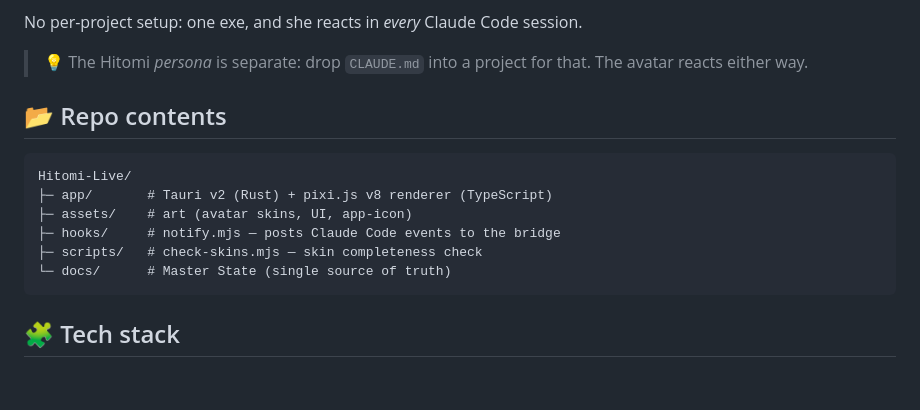
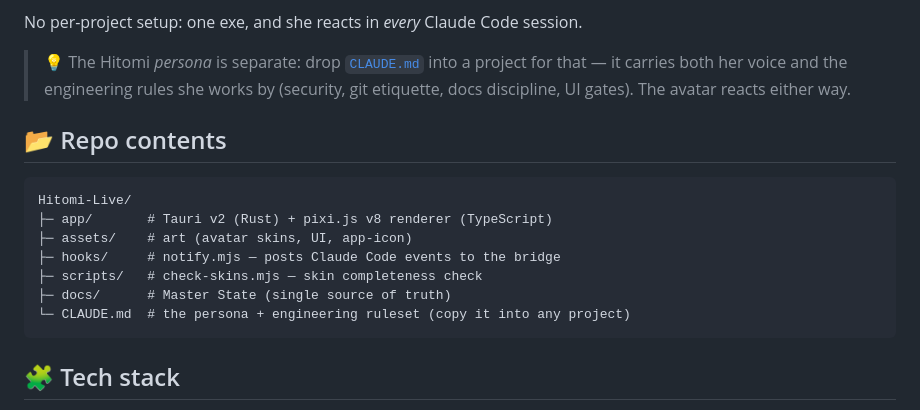
Before and after one commit to moncrath/Hitomi-Live, a Markdown page: README.md, the part around the change. GitHub-like rendering; blank space fills up the shorter version.

````diff
--- a/README.md
+++ b/README.md
@@ -91,7 +91,9 @@ The hook only **relays the event name** (strict validation, never executes anyth
 
 No per-project setup: one exe, and she reacts in *every* Claude Code session.
 
-> 💡 The Hitomi *persona* is separate: drop `CLAUDE.md` into a project for that. The avatar reacts either way.
+> 💡 The Hitomi *persona* is separate: drop [`CLAUDE.md`](CLAUDE.md) into a project for that — it carries
+> both her voice and the engineering rules she works by (security, git etiquette, docs discipline, UI gates).
+> The avatar reacts either way.
 
 ## 📂 Repo contents
 
@@ -101,7 +103,8 @@ Hitomi-Live/
 ├─ assets/    # art (avatar skins, UI, app-icon)
 ├─ hooks/     # notify.mjs — posts Claude Code events to the bridge
 ├─ scripts/   # check-skins.mjs — skin completeness check
-└─ docs/      # Master State (single source of truth)
+├─ docs/      # Master State (single source of truth)
+└─ CLAUDE.md  # the persona + engineering ruleset (copy it into any project)
 ```
 
 ## 🧩 Tech stack
````
Also changed, not shown: CHANGELOG.md (+9 -0 lines), CLAUDE.md (+57 -48 lines).
